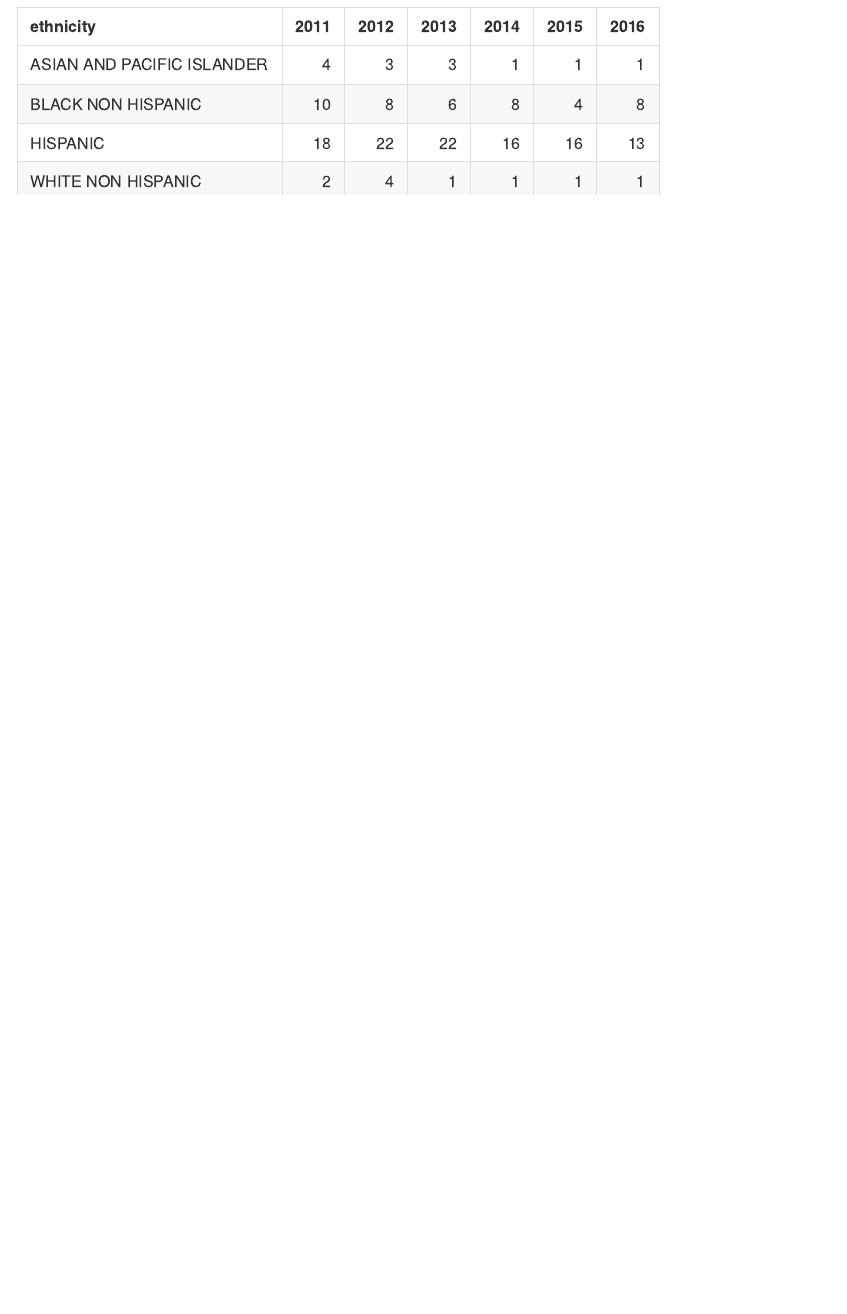
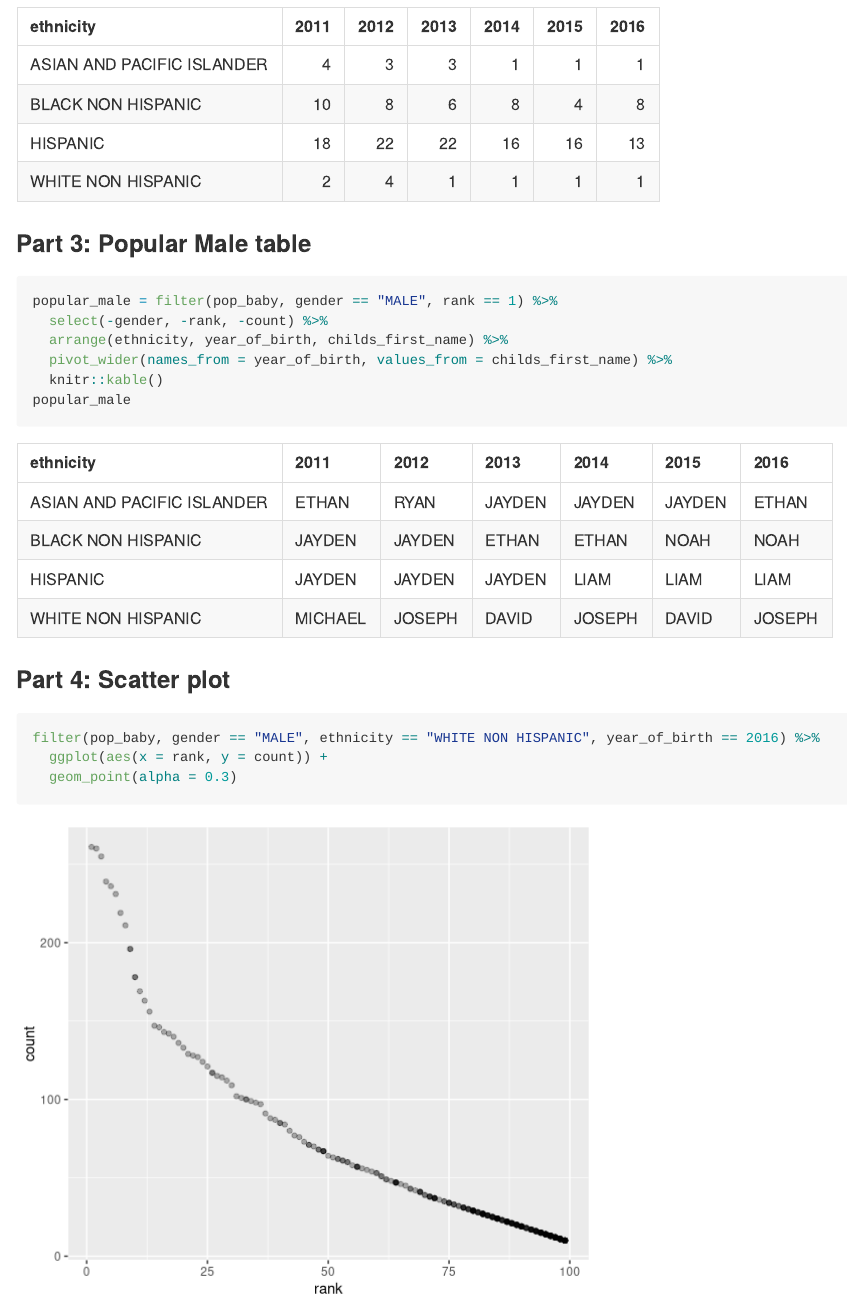
Before and after one commit to xcydoris/p8105_hw2_cx2227, an R Markdown document (p8105_hw2_cx2227.Rmd): the page in a window 1100 px wide, from 2900 px down. Rendered offline with R 4.5, knitr and Pandoc, with nearby package versions; long lines of code are wrapped; column names are cleaned by a stand-in for the janitor package.

Commit message:
Problem 3 done

````diff
--- a/p8105_hw2_cx2227.Rmd
+++ b/p8105_hw2_cx2227.Rmd
@@ -134,3 +134,22 @@ olivia = filter(pop_baby, gender == "FEMALE", childs_first_name == "OLIVIA") %>%
   knitr::kable()
 olivia
 ```
+
+### Part 3: Popular Male table
+
+```{r, fig.width=6, message = FALSE, warning=FALSE}
+popular_male = filter(pop_baby, gender == "MALE", rank == 1) %>%
+  select(-gender, -rank, -count) %>%
+  arrange(ethnicity, year_of_birth, childs_first_name) %>%
+  pivot_wider(names_from = year_of_birth, values_from = childs_first_name) %>%
+  knitr::kable()
+popular_male
+```
+
+### Part 4: Scatter plot
+
+```{r, fig.width=6, message = FALSE, warning=FALSE}
+filter(pop_baby, gender == "MALE", ethnicity == "WHITE NON HISPANIC", year_of_birth == 2016) %>%
+  ggplot(aes(x = rank, y = count)) +
+  geom_point(alpha = 0.3)
+```
````
Also changed, not shown: p8105_hw2_cx2227.md, p8105_hw2_cx2227_files/figure-gfm/unnamed-chunk-12-1.png (added).
